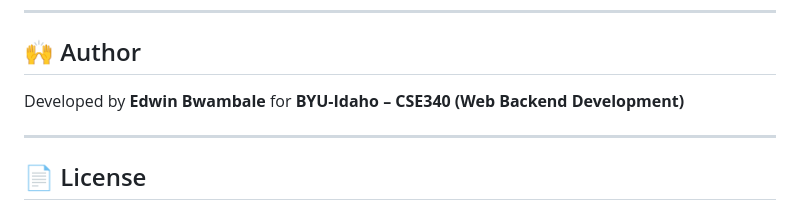
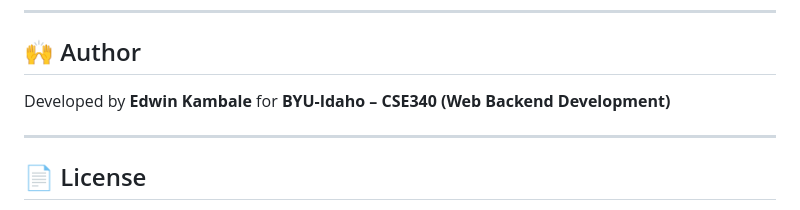
Before and after one commit to ADBranches/cse340, a Markdown page: README.md, the part around the change. Rendered like a GitHub page.

```diff
--- a/README.md
+++ b/README.md
@@ -182,7 +182,7 @@ error trigger page
 
 ## 🙌 Author
 
-Developed by **Edwin Bwambale** for **BYU-Idaho – CSE340 (Web Backend Development)**
+Developed by **Edwin Kambale** for **BYU-Idaho – CSE340 (Web Backend Development)**
 
 ---
 
```
